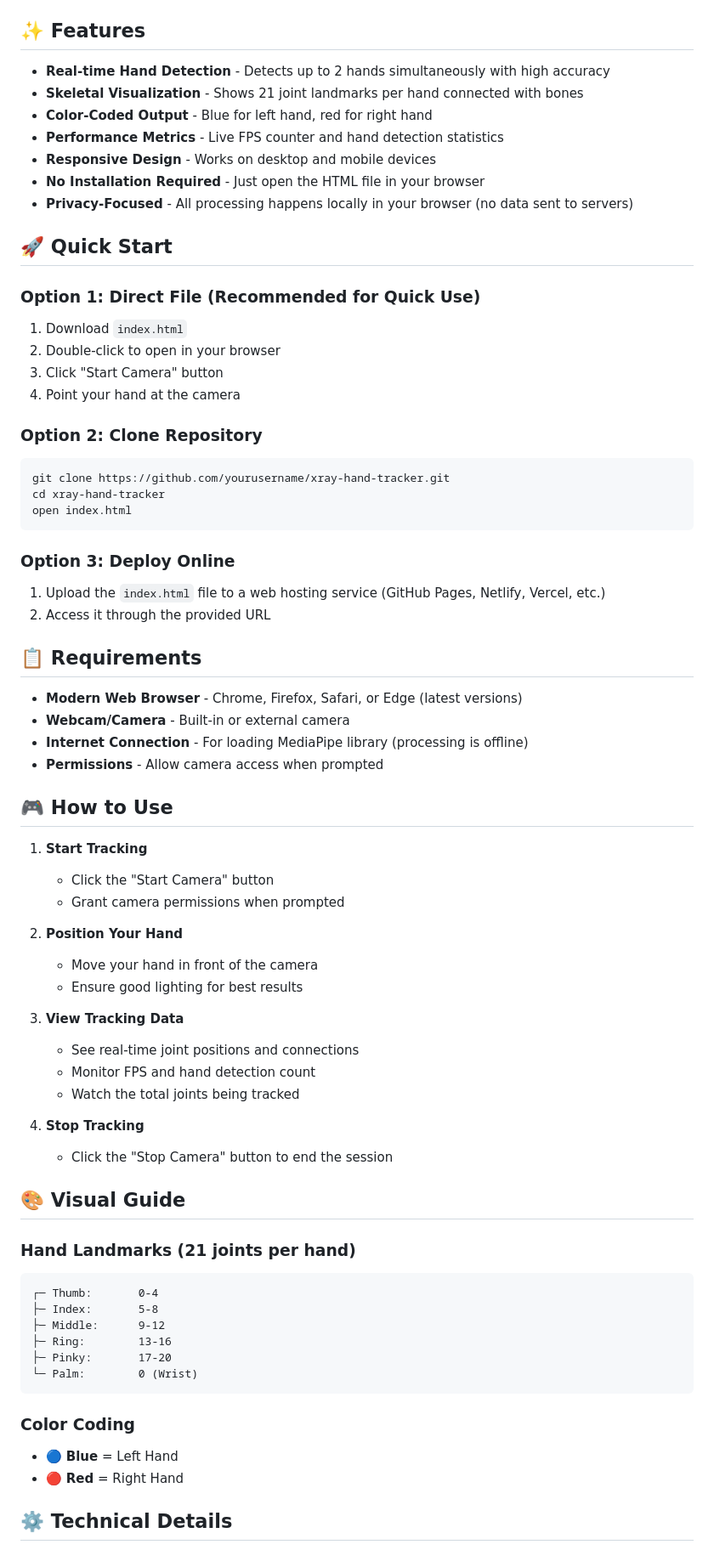
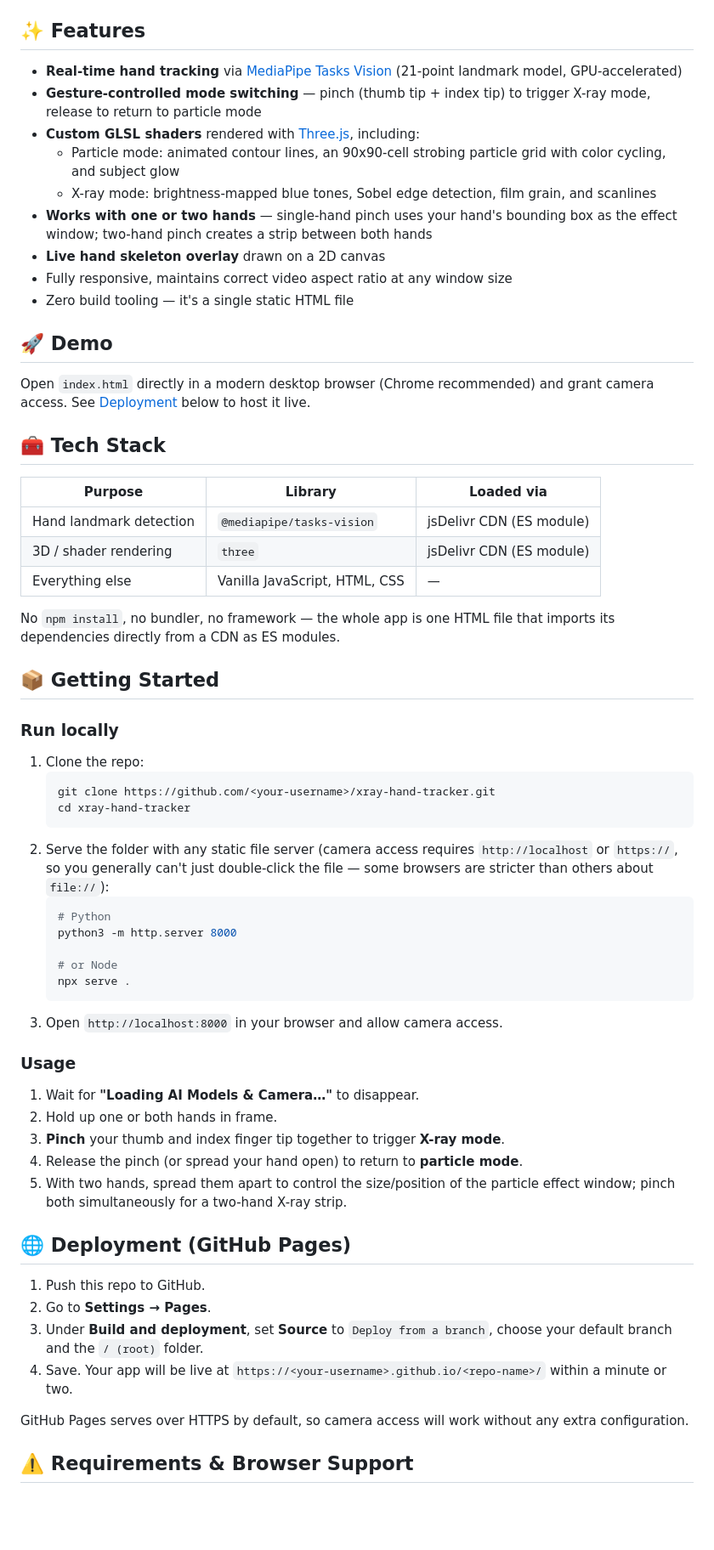
Before and after one commit to Ashishmore788/xray-hand-tracker, a Markdown page: README.md, the part around one of its changes. Shown at 85% size. Drawn GitHub-style; blank space fills up the shorter version.

Commit message:
Revise README for clarity and updated features
Updated project description, features, and usage instructions in README.md. Changed status badge and added new tech stack details.

````diff
--- a/README.md
+++ b/README.md
@@ -7,73 +7,65 @@ A real-time hand skeleton tracking application that uses AI-powered computer vis
 
 ## ✨ Features
 
-- **Real-time Hand Detection** - Detects up to 2 hands simultaneously with high accuracy
-- **Skeletal Visualization** - Shows 21 joint landmarks per hand connected with bones
-- **Color-Coded Output** - Blue for left hand, red for right hand
-- **Performance Metrics** - Live FPS counter and hand detection statistics
-- **Responsive Design** - Works on desktop and mobile devices
-- **No Installation Required** - Just open the HTML file in your browser
-- **Privacy-Focused** - All processing happens locally in your browser (no data sent to servers)
+- **Real-time hand tracking** via [MediaPipe Tasks Vision](https://developers.google.com/mediapipe/solutions/vision/hand_landmarker) (21-point landmark model, GPU-accelerated)
+- **Gesture-controlled mode switching** — pinch (thumb tip + index tip) to trigger X-ray mode, release to return to particle mode
+- **Custom GLSL shaders** rendered with [Three.js](https://threejs.org/), including:
+  - Particle mode: animated contour lines, an 90x90-cell strobing particle grid with color cycling, and subject glow
+  - X-ray mode: brightness-mapped blue tones, Sobel edge detection, film grain, and scanlines
+- **Works with one or two hands** — single-hand pinch uses your hand's bounding box as the effect window; two-hand pinch creates a strip between both hands
+- **Live hand skeleton overlay** drawn on a 2D canvas
+- Fully responsive, maintains correct video aspect ratio at any window size
+- Zero build tooling — it's a single static HTML file
 
-## 🚀 Quick Start
+## 🚀 Demo
 
-### Option 1: Direct File (Recommended for Quick Use)
-1. Download `index.html`
-2. Double-click to open in your browser
-3. Click "Start Camera" button
-4. Point your hand at the camera
+Open `index.html` directly in a modern desktop browser (Chrome recommended) and grant camera access. See [Deployment](#-deployment-github-pages) below to host it live.
 
-### Option 2: Clone Repository
-```bash
-git clone https://github.com/yourusername/xray-hand-tracker.git
-cd xray-hand-tracker
-open index.html
-```
+## 🧰 Tech Stack
 
-### Option 3: Deploy Online
-1. Upload the `index.html` file to a web hosting service (GitHub Pages, Netlify, Vercel, etc.)
-2. Access it through the provided URL
+| Purpose | Library | Loaded via |
+|---|---|---|
+| Hand landmark detection | `@mediapipe/tasks-vision` | jsDelivr CDN (ES module) |
+| 3D / shader rendering | `three` | jsDelivr CDN (ES module) |
+| Everything else | Vanilla JavaScript, HTML, CSS | — |
 
-## 📋 Requirements
+No `npm install`, no bundler, no framework — the whole app is one HTML file that imports its dependencies directly from a CDN as ES modules.
 
-- **Modern Web Browser** - Chrome, Firefox, Safari, or Edge (latest versions)
-- **Webcam/Camera** - Built-in or external camera
-- **Internet Connection** - For loading MediaPipe library (processing is offline)
-- **Permissions** - Allow camera access when prompted
+## 📦 Getting Started
 
-## 🎮 How to Use
+### Run locally
 
-1. **Start Tracking**
-   - Click the "Start Camera" button
-   - Grant camera permissions when prompted
+1. Clone the repo:
+   ```bash
+   git clone https://github.com/<your-username>/xray-hand-tracker.git
+   cd xray-hand-tracker
+   ```
+2. Serve the folder with any static file server (camera access requires `http://localhost` or `https://`, so you generally can't just double-click the file — some browsers are stricter than others about `file://`):
+   ```bash
+   # Python
+   python3 -m http.server 8000
 
-2. **Position Your Hand**
-   - Move your hand in front of the camera
-   - Ensure good lighting for best results
+   # or Node
+   npx serve .
+   ```
+3. Open `http://localhost:8000` in your browser and allow camera access.
 
-3. **View Tracking Data**
-   - See real-time joint positions and connections
-   - Monitor FPS and hand detection count
-   - Watch the total joints being tracked
+### Usage
 
-4. **Stop Tracking**
-   - Click the "Stop Camera" button to end the session
+1. Wait for **"Loading AI Models & Camera…"** to disappear.
+2. Hold up one or both hands in frame.
+3. **Pinch** your thumb and index finger tip together to trigger **X-ray mode**.
+4. Release the pinch (or spread your hand open) to return to **particle mode**.
+5. With two hands, spread them apart to control the size/position of the particle effect window; pinch both simultaneously for a two-hand X-ray strip.
 
-## 🎨 Visual Guide
+## 🌐 Deployment (GitHub Pages)
 
-### Hand Landmarks (21 joints per hand)
-```
-┌─ Thumb:       0-4
-├─ Index:       5-8
-├─ Middle:      9-12
-├─ Ring:        13-16
-├─ Pinky:       17-20
-└─ Palm:        0 (Wrist)
-```
+1. Push this repo to GitHub.
+2. Go to **Settings → Pages**.
+3. Under **Build and deployment**, set **Source** to `Deploy from a branch`, choose your default branch and the `/ (root)` folder.
+4. Save. Your app will be live at `https://<your-username>.github.io/<repo-name>/` within a minute or two.
 
-### Color Coding
-- 🔵 **Blue** = Left Hand
-- 🔴 **Red** = Right Hand
+GitHub Pages serves over HTTPS by default, so camera access will work without any extra configuration.
 
-## ⚙️ Technical Details
+## ⚠️ Requirements & Browser Support
 
````
Also changed, not shown: other parts of README.md (+34 -112 lines).
